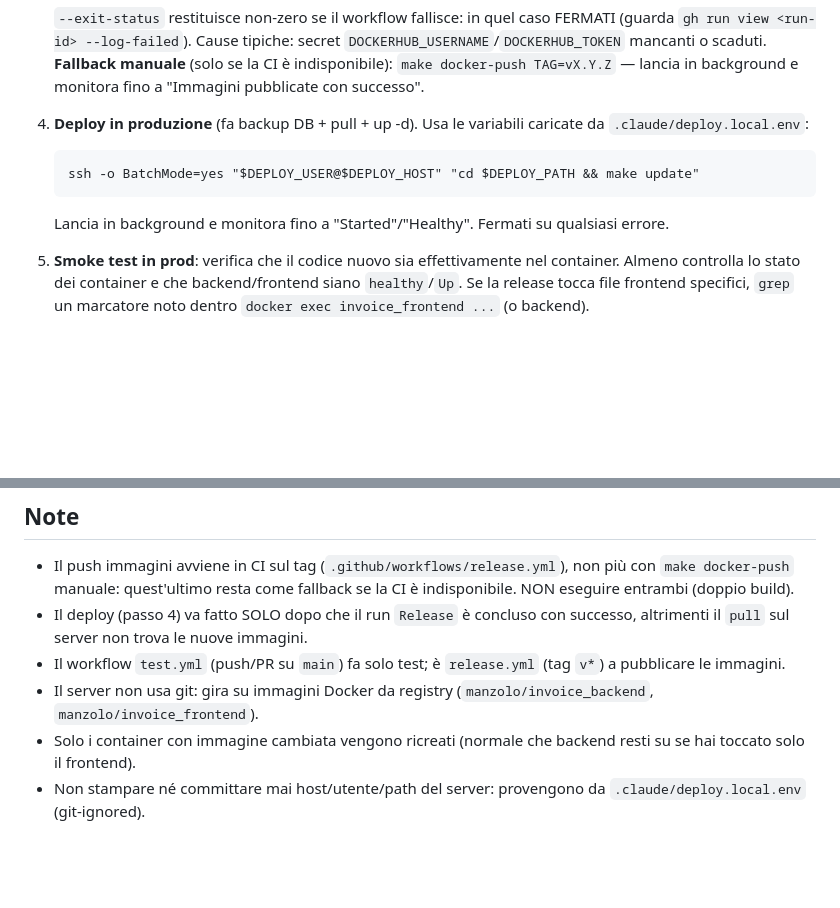
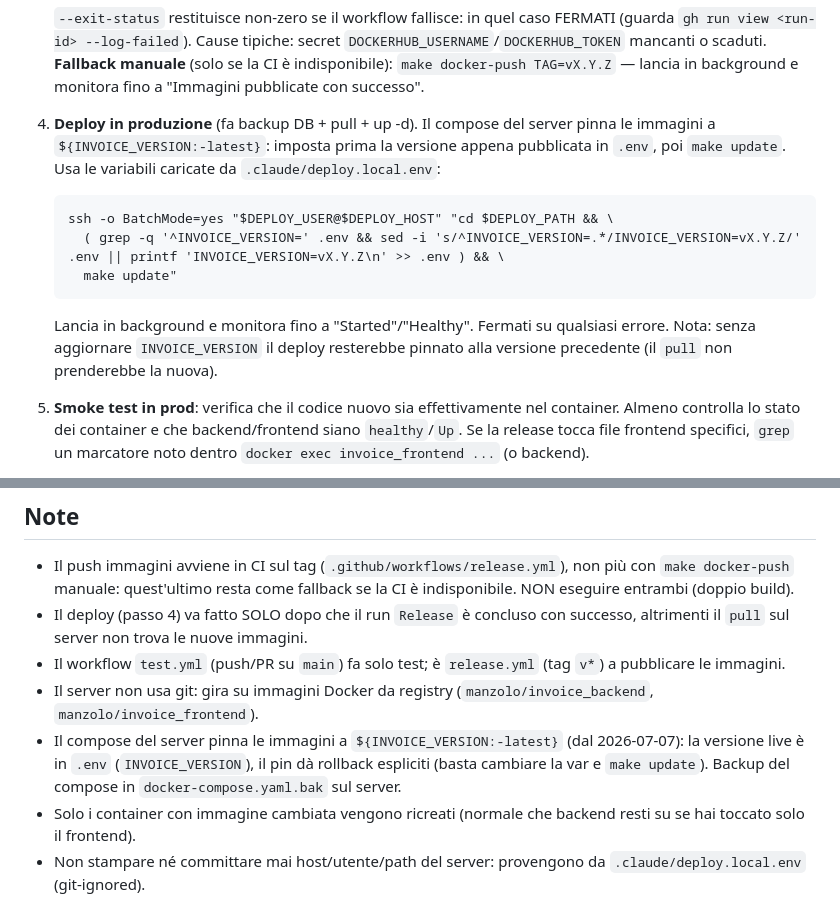
Before and after one commit to manzolo/gestione-fatture, a Markdown page: .claude/commands/bump.md, 2 parts joined by grey strips. Rendered like a GitHub page; blank space fills up the shorter version.

Commit message:
chore(bump): imposta INVOICE_VERSION sul server prima del deploy
Il compose di produzione ora pinna le immagini a ${INVOICE_VERSION:-latest}
(niente più :latest implicito). Lo step 4 di /bump aggiorna INVOICE_VERSION in
.env sul server (replace-or-append) prima di `make update`, così il pull prende
la versione appena pubblicata. Senza, il deploy resterebbe pinnato alla
precedente.

Co-Authored-By: Claude Opus 4.8 (1M context) <noreply@anthropic.com>
Claude-Session: https://claude.ai/code/session_018ELYYSZXmpoiyL7AraHo5N

````diff
--- a/.claude/commands/bump.md
+++ b/.claude/commands/bump.md
@@ -44,11 +44,13 @@ Se il file manca, FERMATI e dì all'utente di copiarlo da `.claude/deploy.env.ex
    `--exit-status` restituisce non-zero se il workflow fallisce: in quel caso FERMATI (guarda `gh run view <run-id> --log-failed`). Cause tipiche: secret `DOCKERHUB_USERNAME`/`DOCKERHUB_TOKEN` mancanti o scaduti.
    **Fallback manuale** (solo se la CI è indisponibile): `make docker-push TAG=vX.Y.Z` — lancia in background e monitora fino a "Immagini pubblicate con successo".
 
-4. **Deploy in produzione** (fa backup DB + pull + up -d). Usa le variabili caricate da `.claude/deploy.local.env`:
+4. **Deploy in produzione** (fa backup DB + pull + up -d). Il compose del server pinna le immagini a `${INVOICE_VERSION:-latest}`: imposta prima la versione appena pubblicata in `.env`, poi `make update`. Usa le variabili caricate da `.claude/deploy.local.env`:
    ```
-   ssh -o BatchMode=yes "$DEPLOY_USER@$DEPLOY_HOST" "cd $DEPLOY_PATH && make update"
+   ssh -o BatchMode=yes "$DEPLOY_USER@$DEPLOY_HOST" "cd $DEPLOY_PATH && \
+     ( grep -q '^INVOICE_VERSION=' .env && sed -i 's/^INVOICE_VERSION=.*/INVOICE_VERSION=vX.Y.Z/' .env || printf 'INVOICE_VERSION=vX.Y.Z\n' >> .env ) && \
+     make update"
    ```
-   Lancia in background e monitora fino a "Started"/"Healthy". Fermati su qualsiasi errore.
+   Lancia in background e monitora fino a "Started"/"Healthy". Fermati su qualsiasi errore. Nota: senza aggiornare `INVOICE_VERSION` il deploy resterebbe pinnato alla versione precedente (il `pull` non prenderebbe la nuova).
 
 5. **Smoke test in prod**: verifica che il codice nuovo sia effettivamente nel container. Almeno controlla lo stato dei container e che backend/frontend siano `healthy`/`Up`. Se la release tocca file frontend specifici, `grep` un marcatore noto dentro `docker exec invoice_frontend ...` (o backend).
 
@@ -59,5 +61,6 @@ Se il file manca, FERMATI e dì all'utente di copiarlo da `.claude/deploy.env.ex
 - Il deploy (passo 4) va fatto SOLO dopo che il run `Release` è concluso con successo, altrimenti il `pull` sul server non trova le nuove immagini.
 - Il workflow `test.yml` (push/PR su `main`) fa solo test; è `release.yml` (tag `v*`) a pubblicare le immagini.
 - Il server non usa git: gira su immagini Docker da registry (`manzolo/invoice_backend`, `manzolo/invoice_frontend`).
+- Il compose del server pinna le immagini a `${INVOICE_VERSION:-latest}` (dal 2026-07-07): la versione live è in `.env` (`INVOICE_VERSION`), il pin dà rollback espliciti (basta cambiare la var e `make update`). Backup del compose in `docker-compose.yaml.bak` sul server.
 - Solo i container con immagine cambiata vengono ricreati (normale che backend resti su se hai toccato solo il frontend).
 - Non stampare né committare mai host/utente/path del server: provengono da `.claude/deploy.local.env` (git-ignored).
````
